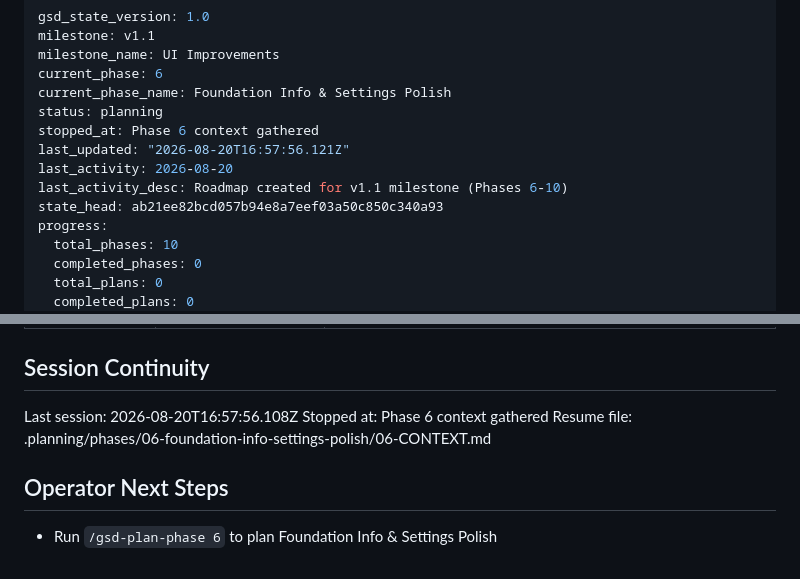
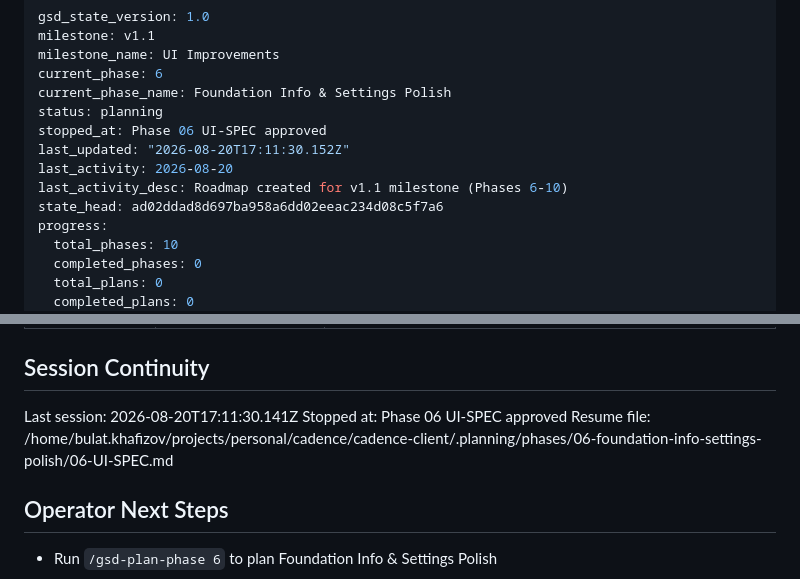
Before and after one commit to cadence-muse/client, a Markdown page: .planning/STATE.md, 2 parts joined by grey strips. Drawn GitHub-style.

Commit message:
Update state

```diff
--- a/.planning/STATE.md
+++ b/.planning/STATE.md
@@ -5,11 +5,11 @@ milestone_name: UI Improvements
 current_phase: 6
 current_phase_name: Foundation Info & Settings Polish
 status: planning
-stopped_at: Phase 6 context gathered
-last_updated: "2026-08-20T16:57:56.121Z"
+stopped_at: Phase 06 UI-SPEC approved
+last_updated: "2026-08-20T17:11:30.152Z"
 last_activity: 2026-08-20
 last_activity_desc: Roadmap created for v1.1 milestone (Phases 6-10)
-state_head: ab21ee82bcd057b94e8a7eef03a50c850c340a93
+state_head: ad02ddad8d697ba958a6dd02eeac234d08c5f7a6
 progress:
   total_phases: 10
   completed_phases: 0
@@ -117,9 +117,9 @@ Items acknowledged and deferred at milestone close on 2026-08-17:
 
 ## Session Continuity
 
-Last session: 2026-08-20T16:57:56.108Z
-Stopped at: Phase 6 context gathered
-Resume file: .planning/phases/06-foundation-info-settings-polish/06-CONTEXT.md
+Last session: 2026-08-20T17:11:30.141Z
+Stopped at: Phase 06 UI-SPEC approved
+Resume file: /home/bulat.khafizov/projects/personal/cadence/cadence-client/.planning/phases/06-foundation-info-settings-polish/06-UI-SPEC.md
 
 ## Operator Next Steps
 
```
